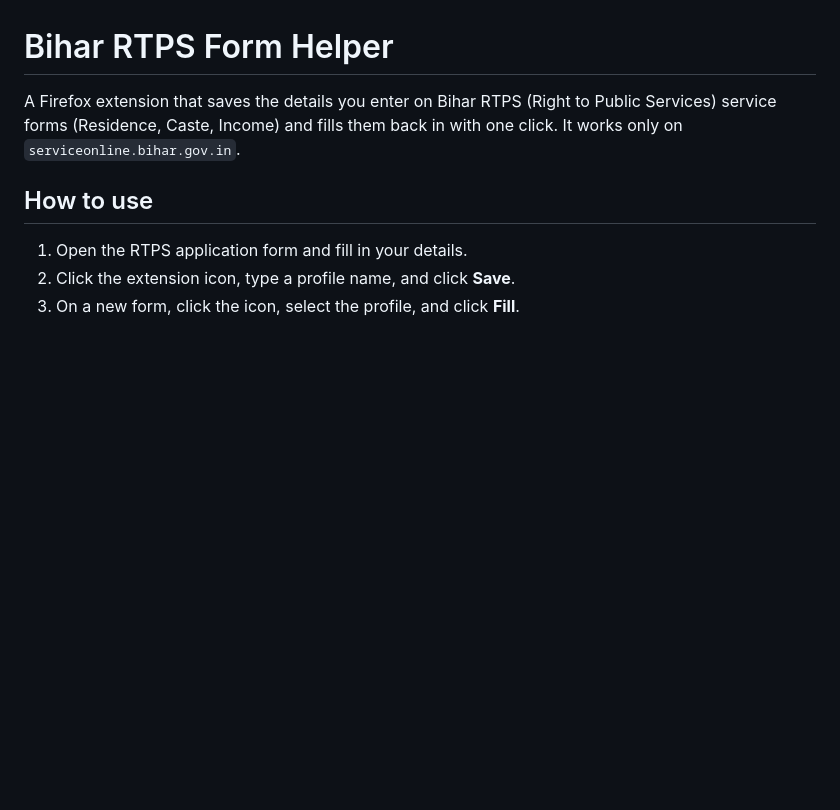
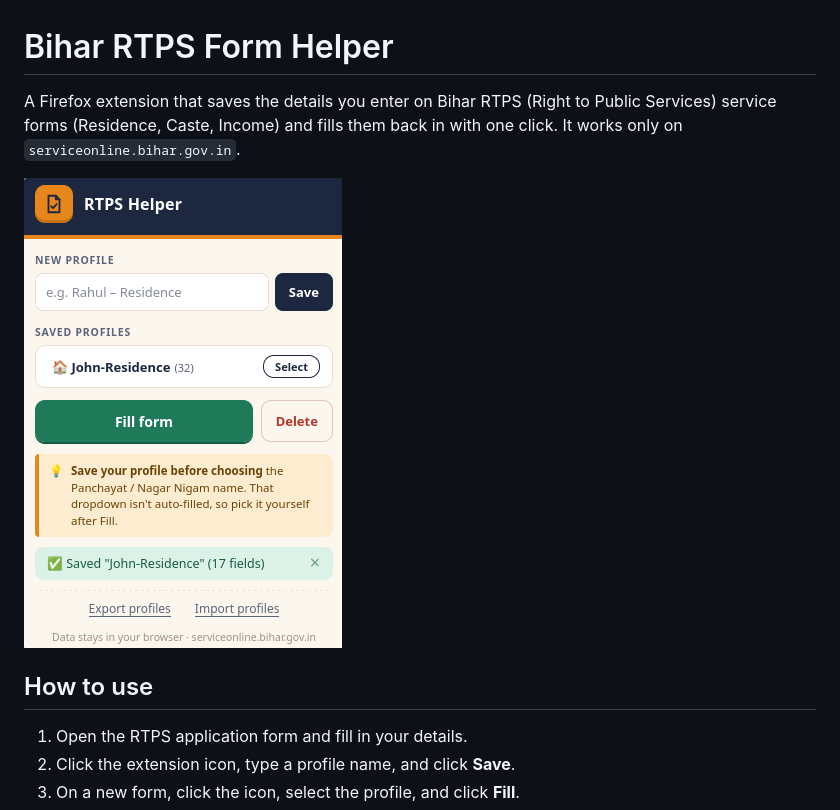
Before and after one commit to kairokode/rtps-form-helper, a Markdown page: README.md, the part around the change. GitHub-like rendering; pictures changed too: screenshots/popup.png (added); blank space fills up the shorter version.

Commit message:
Add popup screenshot

```diff
--- a/README.md
+++ b/README.md
@@ -1,6 +1,8 @@
 # Bihar RTPS Form Helper
 
 A Firefox extension that saves the details you enter on Bihar RTPS (Right to Public Services) service forms (Residence, Caste, Income) and fills them back in with one click. It works only on `serviceonline.bihar.gov.in`.
+
+![RTPS Helper popup](screenshots/popup.png)
 
 ## How to use
 
```
